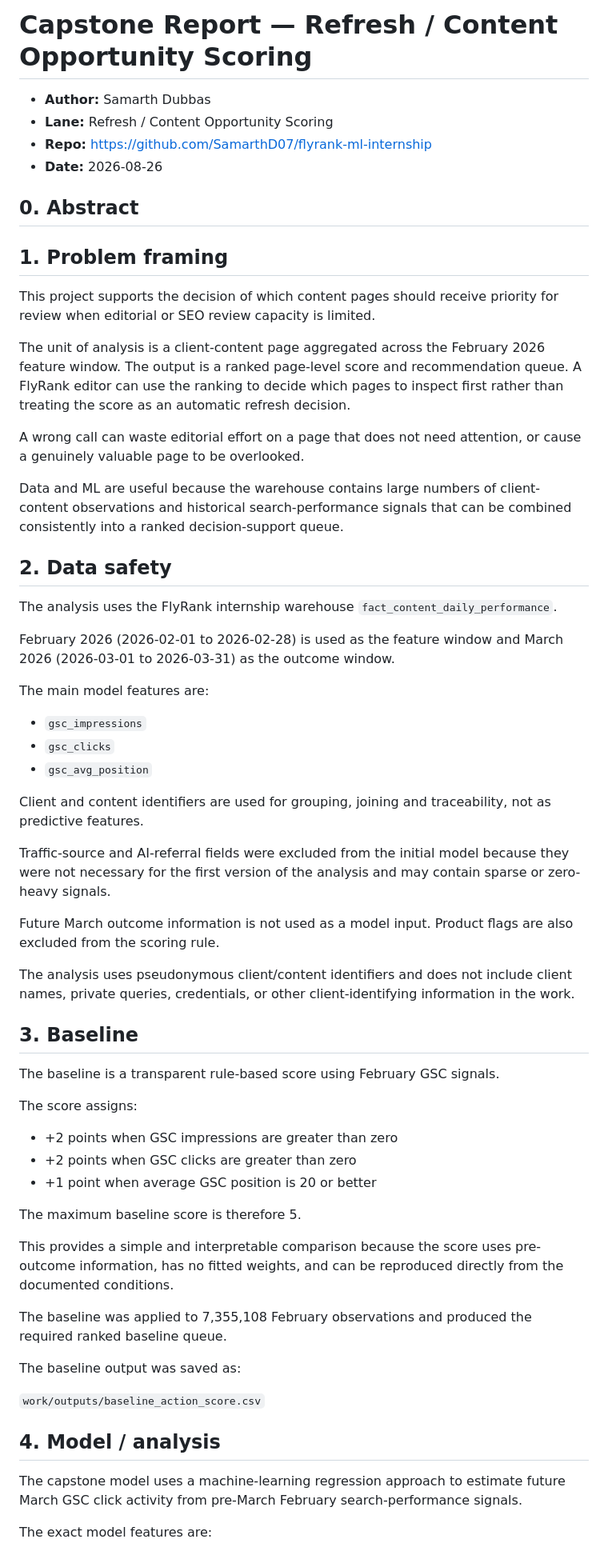
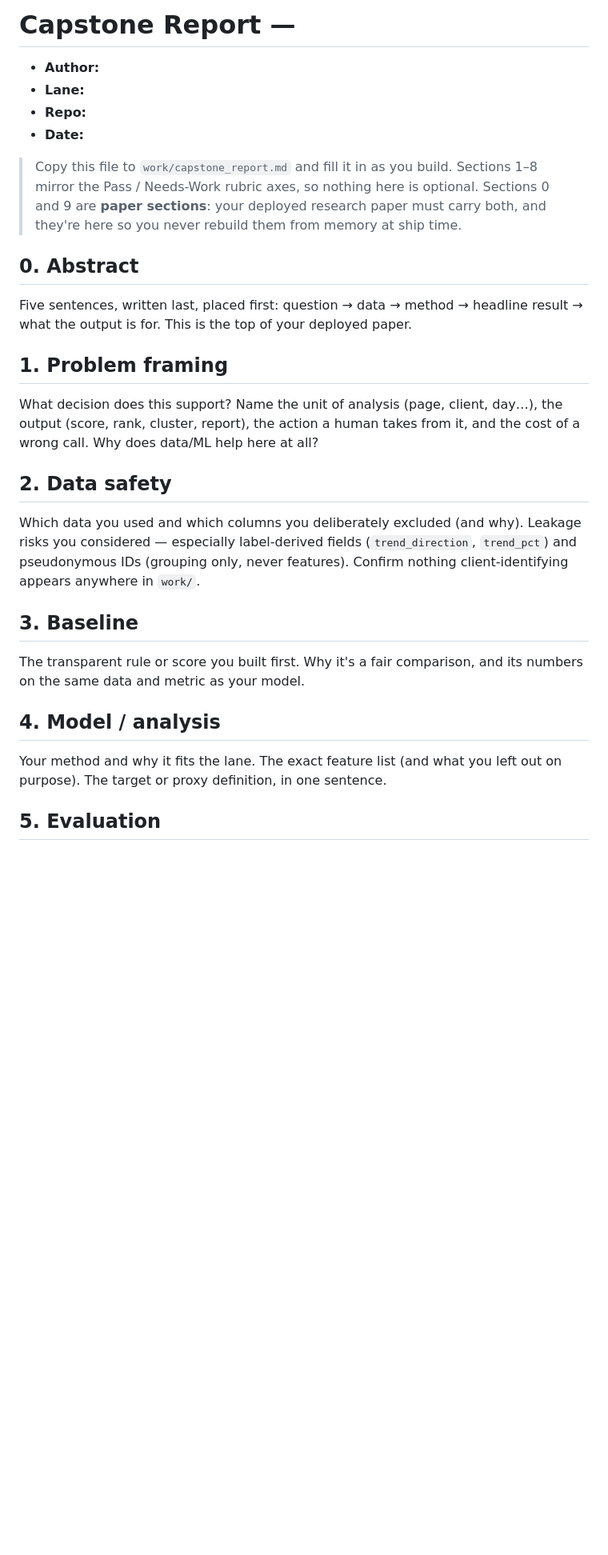
Before and after one commit to SamarthD07/flyrank-ml-internship, a Markdown page: work/capstone_report_template.md, the part around one of its changes. Shown at 80% size. Drawn GitHub-style; blank space fills up the shorter version.

```diff
--- a/work/capstone_report_template.md
+++ b/work/capstone_report_template.md
@@ -1,87 +1,42 @@
-# Capstone Report — Refresh / Content Opportunity Scoring
+# Capstone Report — <your lane>
 
-- **Author:** Samarth Dubbas
-- **Lane:** Refresh / Content Opportunity Scoring
-- **Repo:** https://github.com/SamarthD07/flyrank-ml-internship
-- **Date:** 2026-08-26
+- **Author:**
+- **Lane:**
+- **Repo:**
+- **Date:**
+
+> Copy this file to `work/capstone_report.md` and fill it in as you build. Sections 1–8
+> mirror the Pass / Needs-Work rubric axes, so nothing here is optional. Sections 0 and 9
+> are **paper sections**: your deployed research paper must carry both, and they're here so
+> you never rebuild them from memory at ship time.
 
 ## 0. Abstract
 
-<!-- Write this last after Sections 1–9 are complete. -->
+Five sentences, written last, placed first: question → data → method → headline result →
+what the output is for. This is the top of your deployed paper.
 
 ## 1. Problem framing
 
-This project supports the decision of which content pages should receive
-priority for review when editorial or SEO review capacity is limited.
-
-The unit of analysis is a client-content page aggregated across the February
-2026 feature window. The output is a ranked page-level score and recommendation
-queue. A FlyRank editor can use the ranking to decide which pages to inspect
-first rather than treating the score as an automatic refresh decision.
-
-A wrong call can waste editorial effort on a page that does not need attention,
-or cause a genuinely valuable page to be overlooked.
-
-Data and ML are useful because the warehouse contains large numbers of
-client-content observations and historical search-performance signals that can
-be combined consistently into a ranked decision-support queue.
+What decision does this support? Name the unit of analysis (page, client, day…), the output
+(score, rank, cluster, report), the action a human takes from it, and the cost of a wrong
+call. Why does data/ML help here at all?
 
 ## 2. Data safety
 
-The analysis uses the FlyRank internship warehouse
-`fact_content_daily_performance`.
-
-February 2026 (2026-02-01 to 2026-02-28) is used as the feature window and
-March 2026 (2026-03-01 to 2026-03-31) as the outcome window.
-
-The main model features are:
-
-- `gsc_impressions`
-- `gsc_clicks`
-- `gsc_avg_position`
-
-Client and content identifiers are used for grouping, joining and traceability,
-not as predictive features.
-
-Traffic-source and AI-referral fields were excluded from the initial model
-because they were not necessary for the first version of the analysis and may
-contain sparse or zero-heavy signals.
-
-Future March outcome information is not used as a model input. Product flags
-are also excluded from the scoring rule.
-
-The analysis uses pseudonymous client/content identifiers and does not include
-client names, private queries, credentials, or other client-identifying
-information in the work.
+Which data you used and which columns you deliberately excluded (and why). Leakage risks you
+considered — especially label-derived fields (`trend_direction`, `trend_pct`) and pseudonymous
+IDs (grouping only, never features). Confirm nothing client-identifying appears anywhere in
+`work/`.
 
 ## 3. Baseline
 
-The baseline is a transparent rule-based score using February GSC signals.
-
-The score assigns:
-
-- +2 points when GSC impressions are greater than zero
-- +2 points when GSC clicks are greater than zero
-- +1 point when average GSC position is 20 or better
-
-The maximum baseline score is therefore 5.
-
-This provides a simple and interpretable comparison because the score uses
-pre-outcome information, has no fitted weights, and can be reproduced directly
-from the documented conditions.
-
-The baseline was applied to 7,355,108 February observations and produced the
-required ranked baseline queue.
-
-The baseline output was saved as:
-
-`work/outputs/baseline_action_score.csv`
+The transparent rule or score you built first. Why it's a fair comparison, and its numbers on
+the same data and metric as your model.
 
 ## 4. Model / analysis
 
-The capstone model uses a machine-learning regression approach to estimate
-future March GSC click activity from pre-March February search-performance
-signals.
+Your method and why it fits the lane. The exact feature list (and what you left out on
+purpose). The target or proxy definition, in one sentence.
 
-The exact model features are:
+## 5. Evaluation
 
```
Also changed, not shown: other parts of work/capstone_report_template.md (+31 -11 lines).
